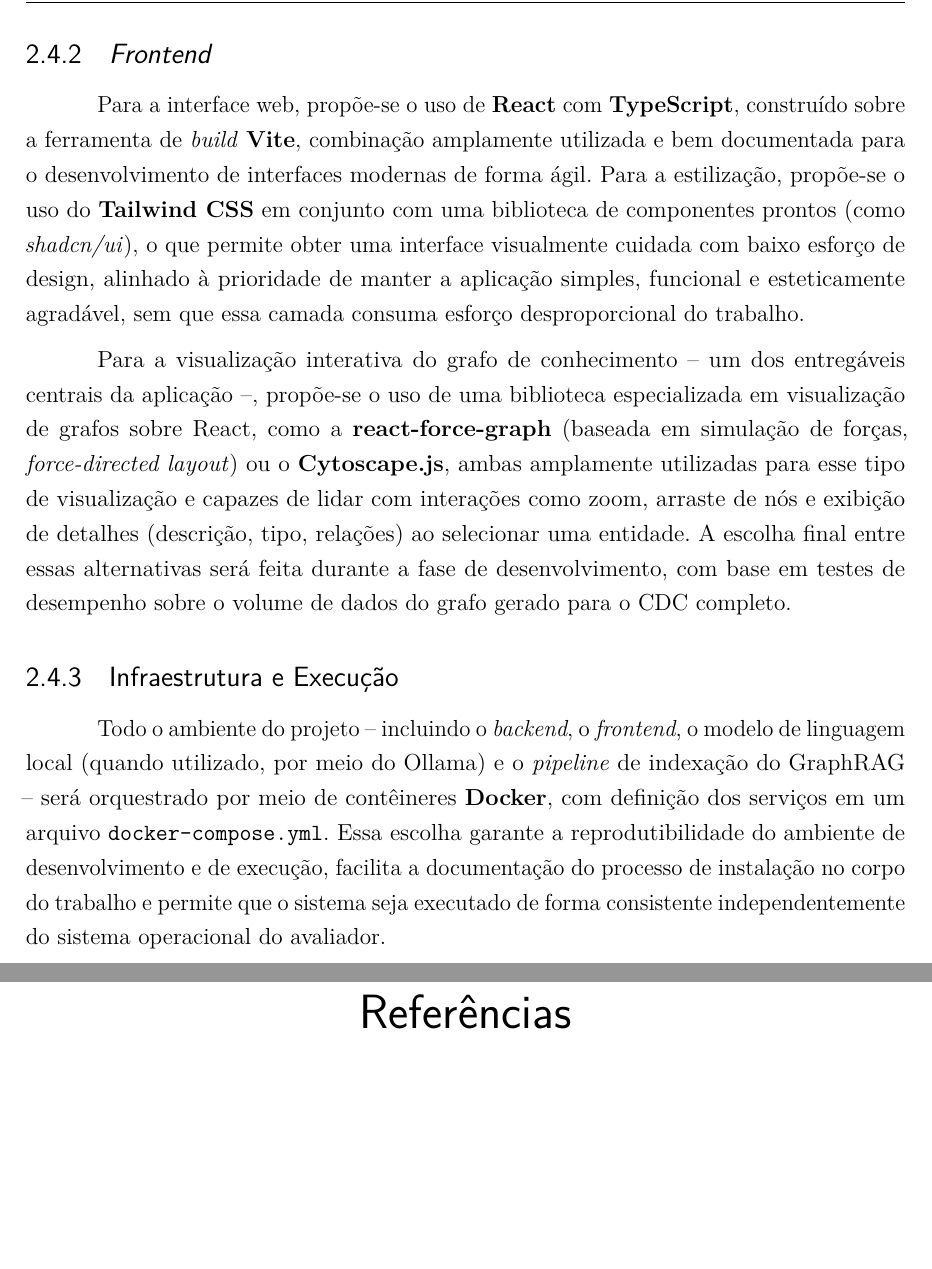
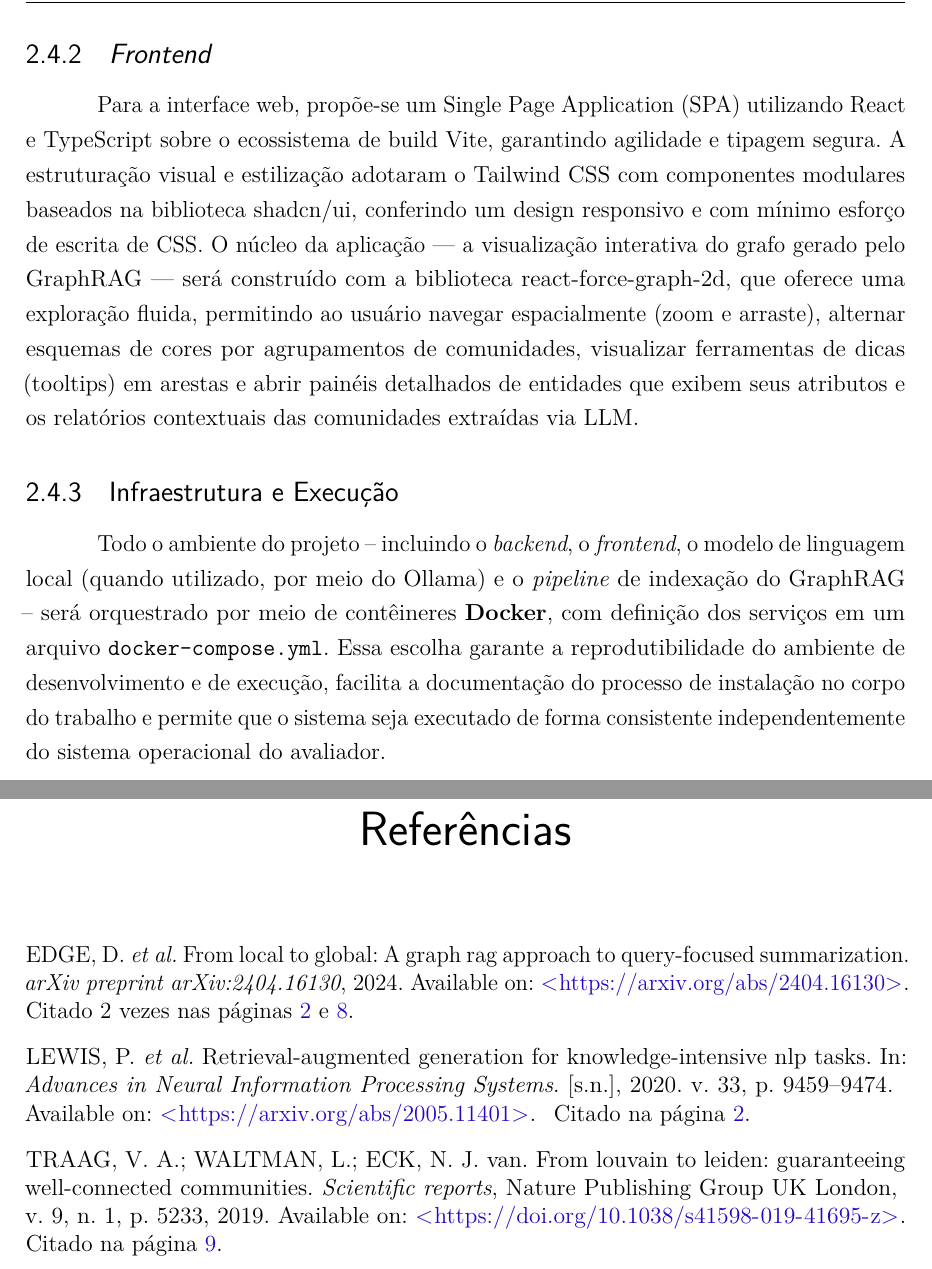
Before and after one commit to aureaooliveira/graphrag-cdc-explorer, a LaTeX thesis (docs/anteprojeto/anteprojeto-aureaoliveira.tex, which reads docs/anteprojeto/bibliografia.bib, docs/anteprojeto/capitulos/dois.tex): two parts of pages 13 and 14 of 14, joined at a grey line, cut so that both start at the same text, the shorter picture padded with empty space. Compiled offline with pdfLaTeX.

Commit message:
fix: correct references in anteprojeto documents feat: add partial results report for GraphRAG project refactor: update frontend and backend descriptions in theoretical framework

```diff
--- a/docs/anteprojeto/anteprojeto-nomealuno.tex
+++ b/docs/anteprojeto/anteprojeto-aureaoliveira.tex
@@ -185,11 +185,11 @@
 
 % (*) Substituir os textos abaixo com as informações apropriadas.
 \titulo{GraphRAG Aplicado à Legislação Consumerista: uma Prova de Conceito para Indexação e Consulta em Grafo do Código de Defesa do Consumidor}
-\autor{Aurea Santos de Oliveira}
+\autor{Áurea Santos de Oliveira}
 \local{Vitória, ES}
 \data{\the\year}
-\orientador{Prof. Dr. João Paula Almeida}
-\coorientador{Prof. Dr. Ciclano de Tal}
+\orientador{Prof. Dr. João Paulo Almeida}
+%\coorientador{Prof. Dr. Ciclano de Tal}
 \instituicao{
   Universidade Federal do Espírito Santo -- UFES
   \par
--- a/docs/anteprojeto/bibliografia.bib
+++ b/docs/anteprojeto/bibliografia.bib
@@ -15,2 +2,7 @@
+  title={From Local to Global: A Graph RAG Approach to Query-Focused Summarization},
+  author={Edge, Darren and Trinh, Ha and Cheng, Na and Bradley, Joshua and Chao, Alex and Mody, Apurva and Truitt, Steven and Larson, Jonathan},
+  journal={arXiv preprint arXiv:2404.16130},
+  year={2024},
+  url={https://arxiv.org/abs/2404.16130}
 }
 
@@ -26,0 +10,8 @@
+  title={From Louvain to Leiden: guaranteeing well-connected communities},
+  author={Traag, Vincent A and Waltman, Ludo and van Eck, Nees Jan},
+  journal={Scientific reports},
+  volume={9},
+  number={1},
+  pages={5233},
+  year={2019},
+  publisher={Nature Publishing Group UK London},
@@ -39 +24,6 @@
+  booktitle={Advances in Neural Information Processing Systems},
+  volume={33},
+  pages={9459--9474},
+  year={2020},
+  url={https://arxiv.org/abs/2005.11401}
 }
--- a/docs/anteprojeto/capitulos/dois.tex
+++ b/docs/anteprojeto/capitulos/dois.tex
@@ -257,26 +255,14 @@ relações e comunidades) para consumo pela interface de visualização.
 \subsection{\textit{Frontend}}
 \label{sec-fundteo-stack-frontend}
 
-Para a interface web, propõe-se o uso de \textbf{React} com
-\textbf{TypeScript}, construído sobre a ferramenta de \textit{build}
-\textbf{Vite}, combinação amplamente utilizada e bem documentada para o
-desenvolvimento de interfaces modernas de forma ágil. Para a estilização,
-propõe-se o uso do \textbf{Tailwind CSS} em conjunto com uma biblioteca de
-componentes prontos (como \textit{shadcn/ui}), o que permite obter uma
-interface visualmente cuidada com baixo esforço de design, alinhado à
-prioridade de manter a aplicação simples, funcional e esteticamente
-agradável, sem que essa camada consuma esforço desproporcional do trabalho.
-
-Para a visualização interativa do grafo de conhecimento -- um dos entregáveis
-centrais da aplicação --, propõe-se o uso de uma biblioteca especializada em
-visualização de grafos sobre React, como a \textbf{react-force-graph}
-(baseada em simulação de forças, \textit{force-directed layout}) ou o
-\textbf{Cytoscape.js}, ambas amplamente utilizadas para esse tipo de
-visualização e capazes de lidar com interações como zoom, arraste de nós e
-exibição de detalhes (descrição, tipo, relações) ao selecionar uma entidade.
-A escolha final entre essas alternativas será feita durante a fase de
-desenvolvimento, com base em testes de desempenho sobre o volume de dados do
-grafo gerado para o CDC completo.
+Para a interface web, propõe-se  um Single Page Application (SPA) utilizando React
+e TypeScript sobre o ecossistema de build Vite, garantindo agilidade e tipagem segura.
+A estruturação visual e estilização adotaram o Tailwind CSS com componentes modulares
+baseados na biblioteca shadcn/ui, conferindo um design responsivo e com mínimo esforço de escrita de CSS.
+O núcleo da aplicação — a visualização interativa do grafo gerado pelo GraphRAG — será construído com a biblioteca
+react-force-graph-2d, que oferece uma exploração fluida, permitindo ao usuário navegar espacialmente (zoom e arraste),
+alternar esquemas de cores por agrupamentos de comunidades, visualizar ferramentas de dicas (tooltips) em arestas e abrir
+ painéis detalhados de entidades que exibem seus atributos e os relatórios contextuais das comunidades extraídas via LLM.
 
 \subsection{Infraestrutura e Execução}
 \label{sec-fundteo-stack-infra}
```
Also changed, not shown: docs/anteprojeto/capitulos/intro.tex (+2 -6 lines), docs/anteprojeto/anteprojeto-aureaoliveira.pdf (added), docs/anteprojeto/anteprojeto-nomealuno.pdf (deleted), docs/anteprojeto/bibliografia.bib (62 more changed lines), docs/anteprojeto/capitulos/dois.tex (6 more changed lines), 1 other file.
